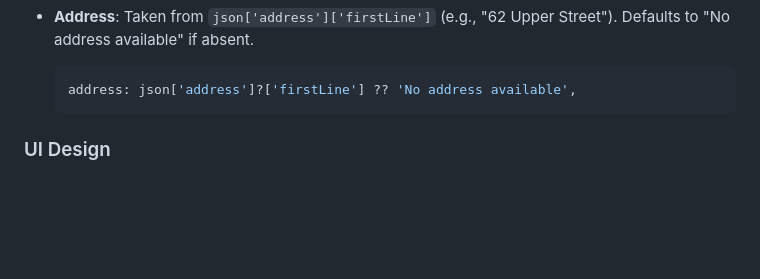
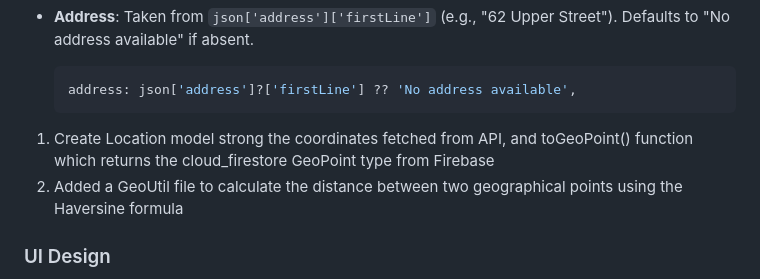
Before and after one commit to XDCatt/justeatmockup, a Markdown page: README.md, the part around the change. GitHub-like rendering; blank space fills up the shorter version.

Commit message:
[Add] GeoPoint calculation
1. Create Location model strong the coordinates fetched from API, and toGeoPoint() function which returns the cloud_firestore GeoPoint type from Firebase
2. Added a GeoUtil file to calculate the distance  between two geographical points using the Haversine formula

````diff
--- a/README.md
+++ b/README.md
@@ -50,6 +50,8 @@ The `Restaurant` class uses `json_annotation` and `json_serializable`:
   ```dart
   address: json['address']?['firstLine'] ?? 'No address available',
   ```
+1. Create Location model strong the coordinates fetched from API, and toGeoPoint() function which returns the cloud_firestore GeoPoint type from Firebase
+2. Added a GeoUtil file to calculate the distance  between two geographical points using the Haversine formula
 
 ### UI Design
 - Widget Choice: A FutureBuilder manages the asynchronous API call, displaying a loading spinner, error message, or the restaurant list based on the state.
````
